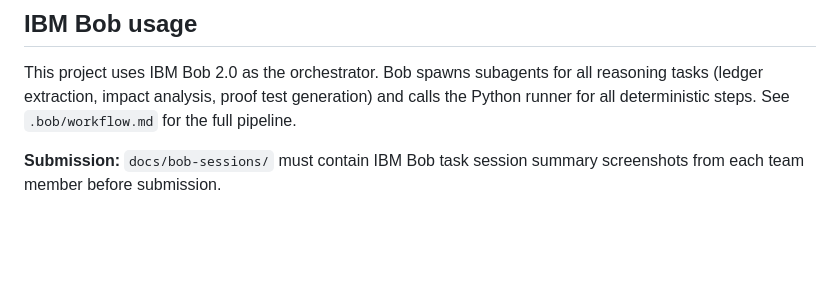
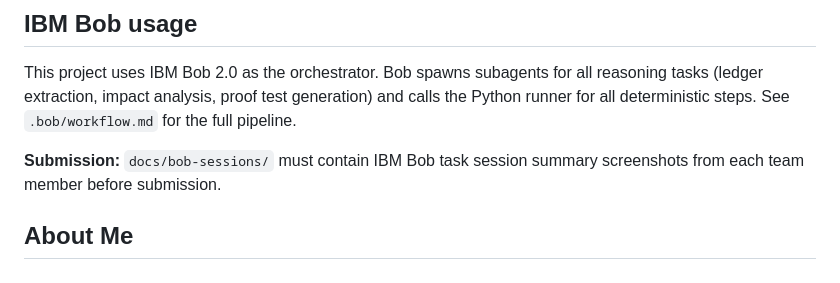
Before and after one commit to jitinVarma/IBM-bob-agent, a Markdown page: README.md, the part around the change. Drawn GitHub-style; blank space fills up the shorter version.

Commit message:
Add about section

```diff
--- a/README.md
+++ b/README.md
@@ -146,3 +146,4 @@ witness-plan.md          Full implementation plan (M0–M8)
 This project uses IBM Bob 2.0 as the orchestrator. Bob spawns subagents for all reasoning tasks (ledger extraction, impact analysis, proof test generation) and calls the Python runner for all deterministic steps. See `.bob/workflow.md` for the full pipeline.
 
 **Submission:** `docs/bob-sessions/` must contain IBM Bob task session summary screenshots from each team member before submission.
+## About Me
```
